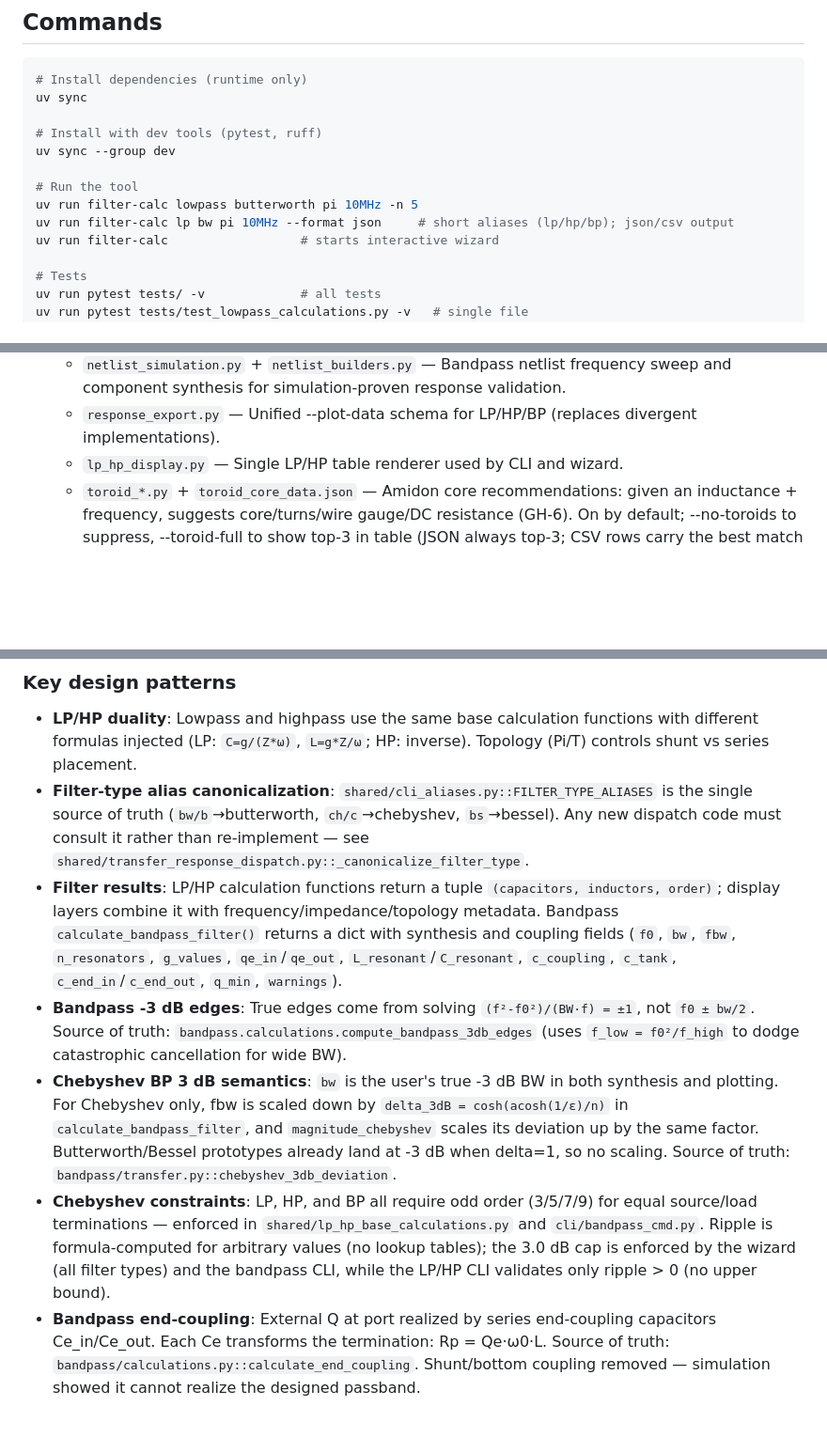
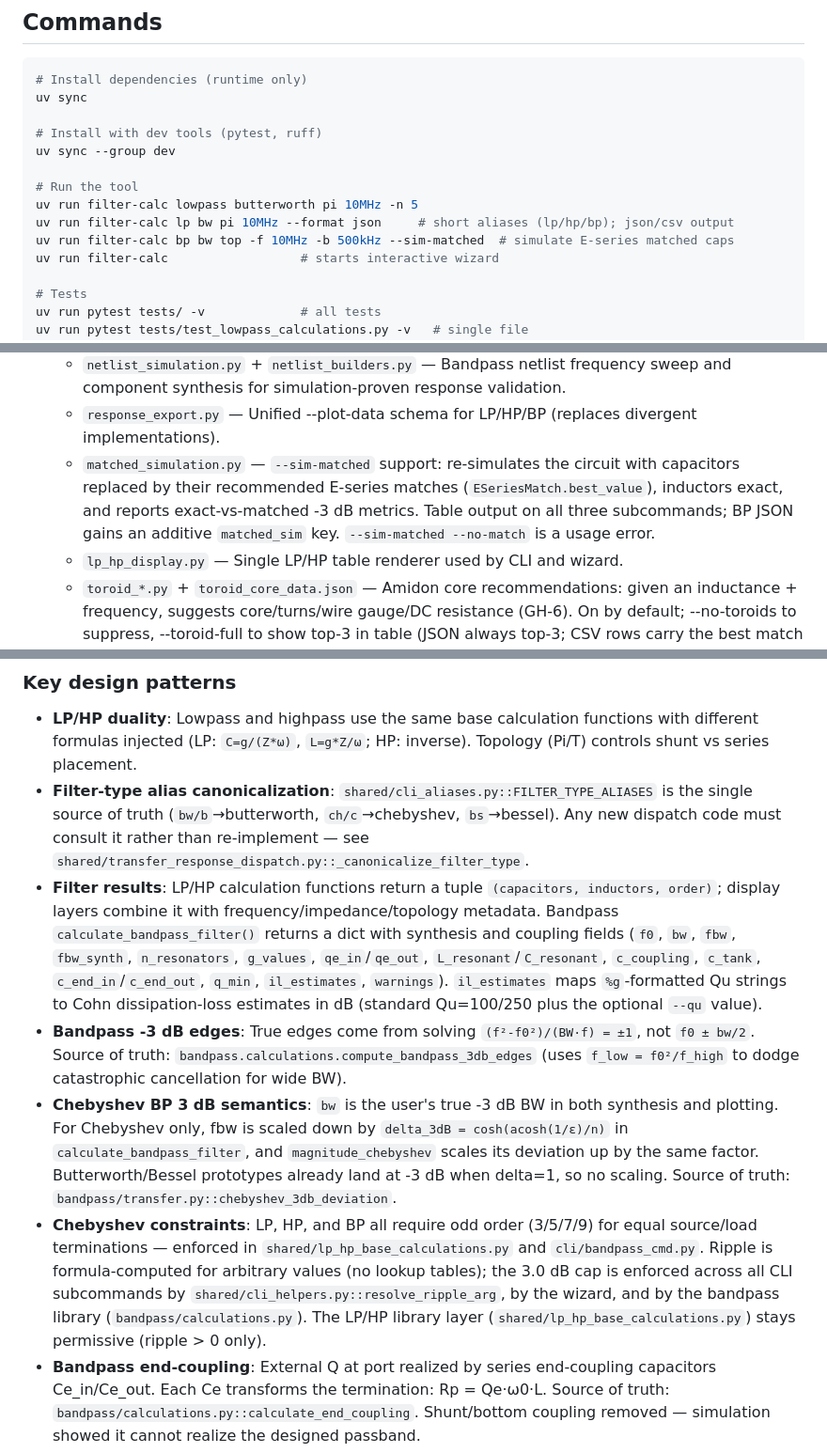
Before and after one commit to EmDecay/rf-filter-calculator, a Markdown page: CLAUDE.md, 3 parts joined by grey strips. Shown at 94% size. GitHub-like rendering; blank space fills up the shorter version.

```diff
--- a/CLAUDE.md
+++ b/CLAUDE.md
@@ -14,6 +14,7 @@ uv sync --group dev
 # Run the tool
 uv run filter-calc lowpass butterworth pi 10MHz -n 5
 uv run filter-calc lp bw pi 10MHz --format json     # short aliases (lp/hp/bp); json/csv output
+uv run filter-calc bp bw top -f 10MHz -b 500kHz --sim-matched  # simulate E-series matched caps
 uv run filter-calc                  # starts interactive wizard
 
 # Tests
@@ -52,6 +53,7 @@ Python 3.10+ CLI tool for calculating LC filter component values. Entry point is
   - `chebyshev_g_calculator.py` — Arbitrary Chebyshev ripple (0, 3.0] dB support via formula-based g-value computation (exact dB→neper conversion: 40/ln(10)).
   - `netlist_simulation.py` + `netlist_builders.py` — Bandpass netlist frequency sweep and component synthesis for simulation-proven response validation.
   - `response_export.py` — Unified --plot-data schema for LP/HP/BP (replaces divergent implementations).
+  - `matched_simulation.py` — `--sim-matched` support: re-simulates the circuit with capacitors replaced by their recommended E-series matches (`ESeriesMatch.best_value`), inductors exact, and reports exact-vs-matched -3 dB metrics. Table output on all three subcommands; BP JSON gains an additive `matched_sim` key. `--sim-matched --no-match` is a usage error.
   - `lp_hp_display.py` — Single LP/HP table renderer used by CLI and wizard.
   - `toroid_*.py` + `toroid_core_data.json` — Amidon core recommendations: given an inductance + frequency, suggests core/turns/wire gauge/DC resistance (GH-6). On by default; --no-toroids to suppress, --toroid-full to show top-3 in table (JSON always top-3; CSV rows carry the best match only).
 
@@ -61,10 +63,10 @@ Full module map: `docs/codebase-summary.md`.
 
 - **LP/HP duality**: Lowpass and highpass use the same base calculation functions with different formulas injected (LP: `C=g/(Z*ω)`, `L=g*Z/ω`; HP: inverse). Topology (Pi/T) controls shunt vs series placement.
 - **Filter-type alias canonicalization**: `shared/cli_aliases.py::FILTER_TYPE_ALIASES` is the single source of truth (`bw/b`→butterworth, `ch/c`→chebyshev, `bs`→bessel). Any new dispatch code must consult it rather than re-implement — see `shared/transfer_response_dispatch.py::_canonicalize_filter_type`.
-- **Filter results**: LP/HP calculation functions return a tuple `(capacitors, inductors, order)`; display layers combine it with frequency/impedance/topology metadata. Bandpass `calculate_bandpass_filter()` returns a dict with synthesis and coupling fields (`f0`, `bw`, `fbw`, `n_resonators`, `g_values`, `qe_in`/`qe_out`, `L_resonant`/`C_resonant`, `c_coupling`, `c_tank`, `c_end_in`/`c_end_out`, `q_min`, `warnings`).
+- **Filter results**: LP/HP calculation functions return a tuple `(capacitors, inductors, order)`; display layers combine it with frequency/impedance/topology metadata. Bandpass `calculate_bandpass_filter()` returns a dict with synthesis and coupling fields (`f0`, `bw`, `fbw`, `fbw_synth`, `n_resonators`, `g_values`, `qe_in`/`qe_out`, `L_resonant`/`C_resonant`, `c_coupling`, `c_tank`, `c_end_in`/`c_end_out`, `q_min`, `il_estimates`, `warnings`). `il_estimates` maps `%g`-formatted Qu strings to Cohn dissipation-loss estimates in dB (standard Qu=100/250 plus the optional `--qu` value).
 - **Bandpass -3 dB edges**: True edges come from solving `(f²-f0²)/(BW·f) = ±1`, not `f0 ± bw/2`. Source of truth: `bandpass.calculations.compute_bandpass_3db_edges` (uses `f_low = f0²/f_high` to dodge catastrophic cancellation for wide BW).
 - **Chebyshev BP 3 dB semantics**: `bw` is the user's true -3 dB BW in both synthesis and plotting. For Chebyshev only, fbw is scaled down by `delta_3dB = cosh(acosh(1/ε)/n)` in `calculate_bandpass_filter`, and `magnitude_chebyshev` scales its deviation up by the same factor. Butterworth/Bessel prototypes already land at -3 dB when delta=1, so no scaling. Source of truth: `bandpass/transfer.py::chebyshev_3db_deviation`.
-- **Chebyshev constraints**: LP, HP, and BP all require odd order (3/5/7/9) for equal source/load terminations — enforced in `shared/lp_hp_base_calculations.py` and `cli/bandpass_cmd.py`. Ripple is formula-computed for arbitrary values (no lookup tables); the 3.0 dB cap is enforced by the wizard (all filter types) and the bandpass CLI, while the LP/HP CLI validates only ripple > 0 (no upper bound).
+- **Chebyshev constraints**: LP, HP, and BP all require odd order (3/5/7/9) for equal source/load terminations — enforced in `shared/lp_hp_base_calculations.py` and `cli/bandpass_cmd.py`. Ripple is formula-computed for arbitrary values (no lookup tables); the 3.0 dB cap is enforced across all CLI subcommands by `shared/cli_helpers.py::resolve_ripple_arg`, by the wizard, and by the bandpass library (`bandpass/calculations.py`). The LP/HP library layer (`shared/lp_hp_base_calculations.py`) stays permissive (ripple > 0 only).
 - **Bandpass end-coupling**: External Q at port realized by series end-coupling capacitors Ce_in/Ce_out. Each Ce transforms the termination: Rp = Qe·ω0·L. Source of truth: `bandpass/calculations.py::calculate_end_coupling`. Shunt/bottom coupling removed — simulation showed it cannot realize the designed passband.
 - **Bandpass netlist-simulation**: Top-C series coupling is the only coupling topology. Plots and --plot-data are netlist-simulated from the synthesized circuit (`netlist_frequency_sweep`), not idealized prototypes. Simulation-proven support capped at ≤10% fractional bandwidth (warning above threshold).
 - **Toroid recommendations**: On by default, showing top-1 core per inductor in table output. --no-toroids suppresses entirely; --toroid-full shows top-3 in table (JSON/CSV always include top-3). Selection ranks cores by fit, computes turns from A_L, checks wire OD against window area.
```
